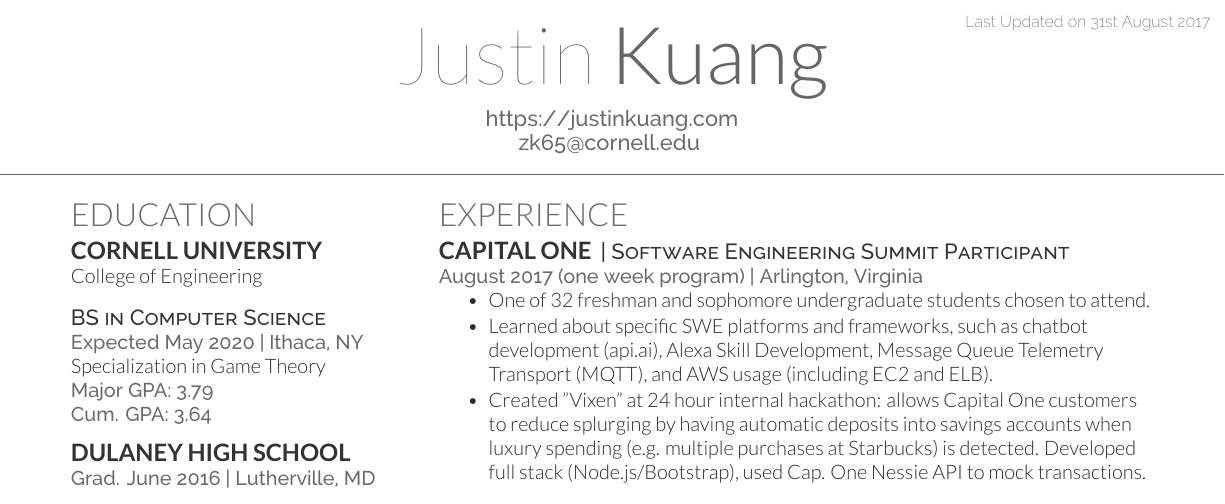
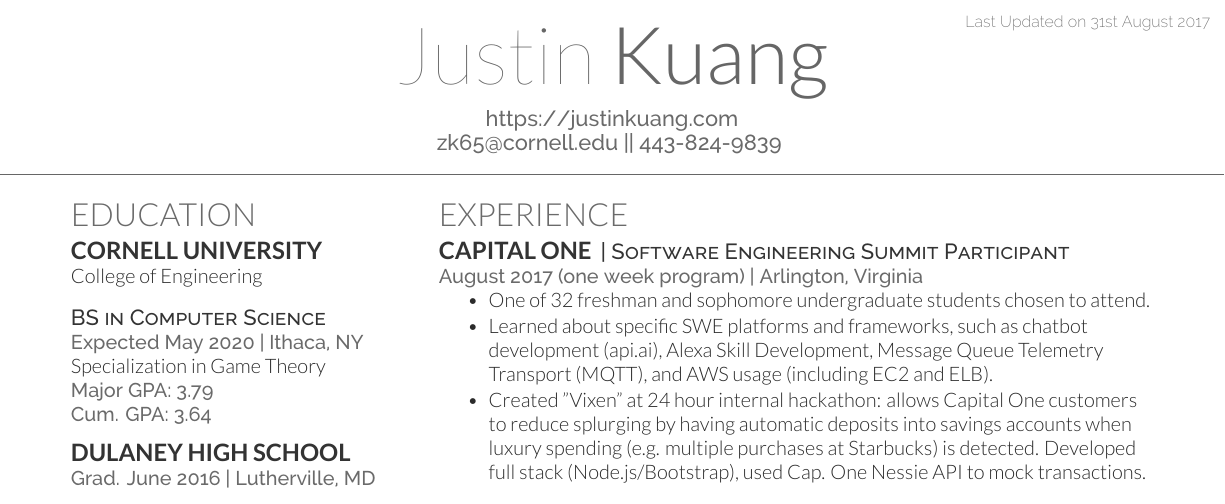
Before and after one commit to kuang/resume, a LaTeX CV (Justin_Kuang_Resume.tex): part of the page, cut so that both start at the same text. Compiled offline with XeLaTeX.

Commit message:
added phone number

```diff
--- a/Justin_Kuang_Resume.tex
+++ b/Justin_Kuang_Resume.tex
@@ -18,7 +18,7 @@
 
 
 \namesection{Justin}{Kuang}{ \urlstyle{same}\url{https://justinkuang.com} \\
-\href{mailto:zk65@cornell.edu}{zk65@cornell.edu}
+\href{mailto:zk65@cornell.edu}{zk65@cornell.edu} || 443-824-9839
 }
 
 %%%%%%%%%%%%%%%%%%%%%%%%%%%%%%%%%%%%%%
```
Also changed, not shown: Justin_Kuang_Resume.pdf, Kuang_Justin.pdf (added), 2 other files.
